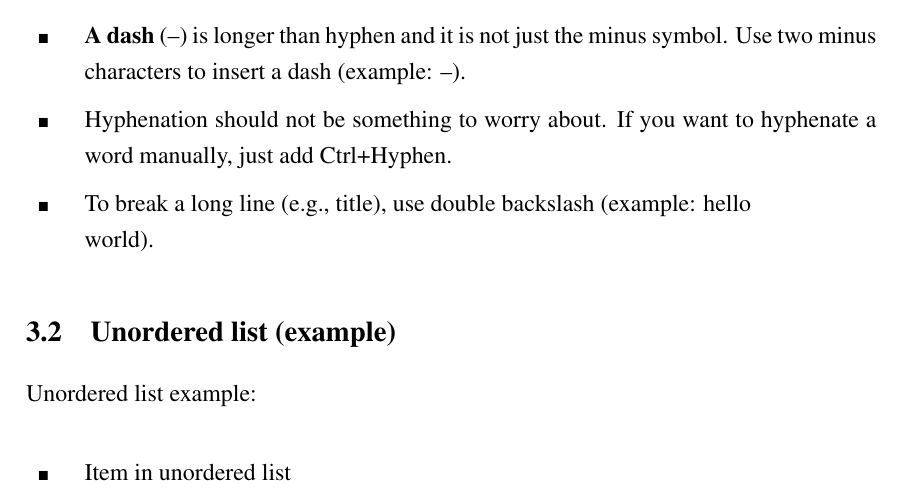
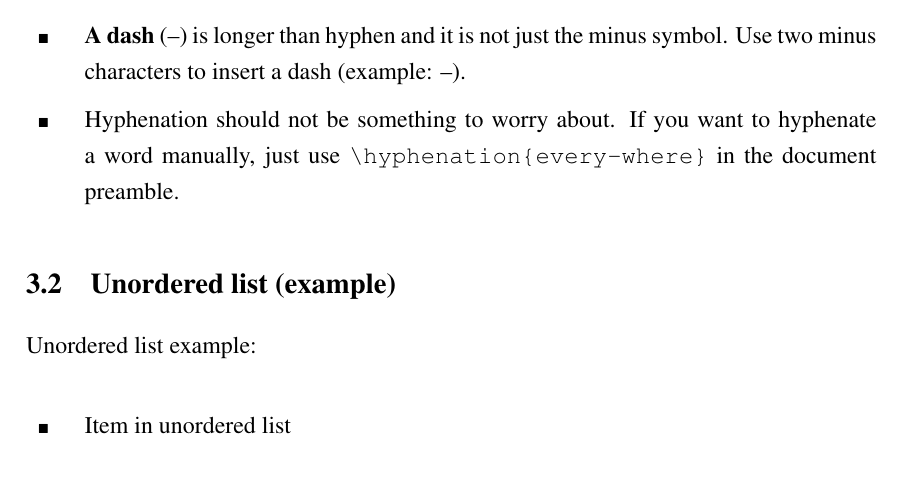
Before and after one commit to TUT-ASI/thesis-template, a LaTeX thesis (thesis.tex, which reads chapters/Chapter2.tex): part of page 12 of 21, cut so that both start at the same text. Compiled offline with pdfLaTeX.

Commit message:
hyphenation example added

```diff
--- a/chapters/Chapter2.tex
+++ b/chapters/Chapter2.tex
@@ -32,12 +32,9 @@ Here are some tips for using \LaTeX:
   the minus symbol. Use two minus characters to insert a dash
   (example: --).
 
-% TODO ↓ what's the LaTeX equivalent for this?
 \item Hyphenation should not be something to worry about. If you want to hyphenate a
-  word manually, just add Ctrl+Hyphen.
+  word manually, just use \verb!\hyphenation{every-where}! in the document preamble.
 
-% TODO ↓ is this correct?
-\item To break a long line (e.g., title), use double backslash (example: hello\\world).
 \end{itemize}
 
 \subsection{Unordered list (example)}
```
